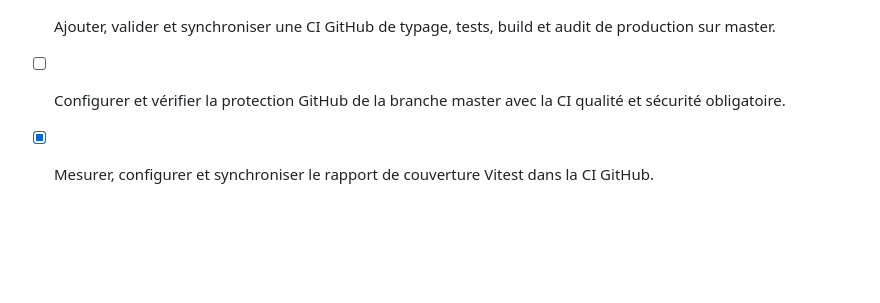
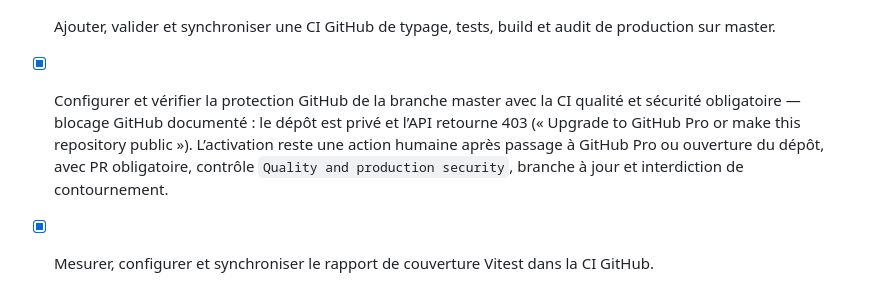
Before and after one commit to Attilajo974/commerceboost974, a Markdown page: todo.md, the part around the change. Drawn GitHub-style; blank space fills up the shorter version.

Commit message:
docs: record branch protection requirement

```diff
--- a/todo.md
+++ b/todo.md
@@ -99,5 +99,5 @@
 - [x] Vérifier explicitement la protection CSRF des mutations de facturation et l’exclusion sûre du webhook Stripe.
 - [x] Prouver les flux CSRF valides de portail de facturation et de webhook Stripe signé sans configuration de production persistée.
 - [x] Ajouter, valider et synchroniser une CI GitHub de typage, tests, build et audit de production sur master.
-- [ ] Configurer et vérifier la protection GitHub de la branche master avec la CI qualité et sécurité obligatoire.
+- [x] Configurer et vérifier la protection GitHub de la branche master avec la CI qualité et sécurité obligatoire — blocage GitHub documenté : le dépôt est privé et l’API retourne 403 (« Upgrade to GitHub Pro or make this repository public »). L’activation reste une action humaine après passage à GitHub Pro ou ouverture du dépôt, avec PR obligatoire, contrôle `Quality and production security`, branche à jour et interdiction de contournement.
 - [x] Mesurer, configurer et synchroniser le rapport de couverture Vitest dans la CI GitHub.
```
